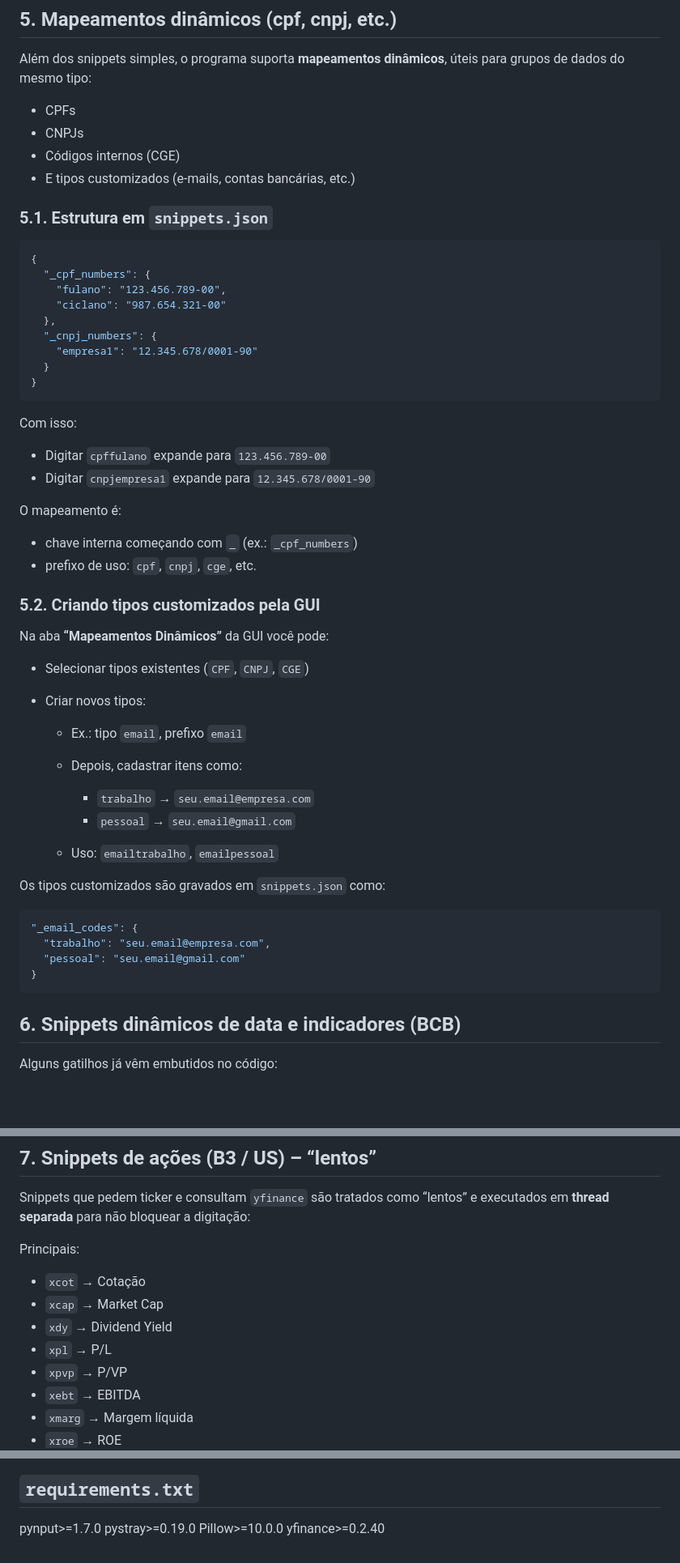
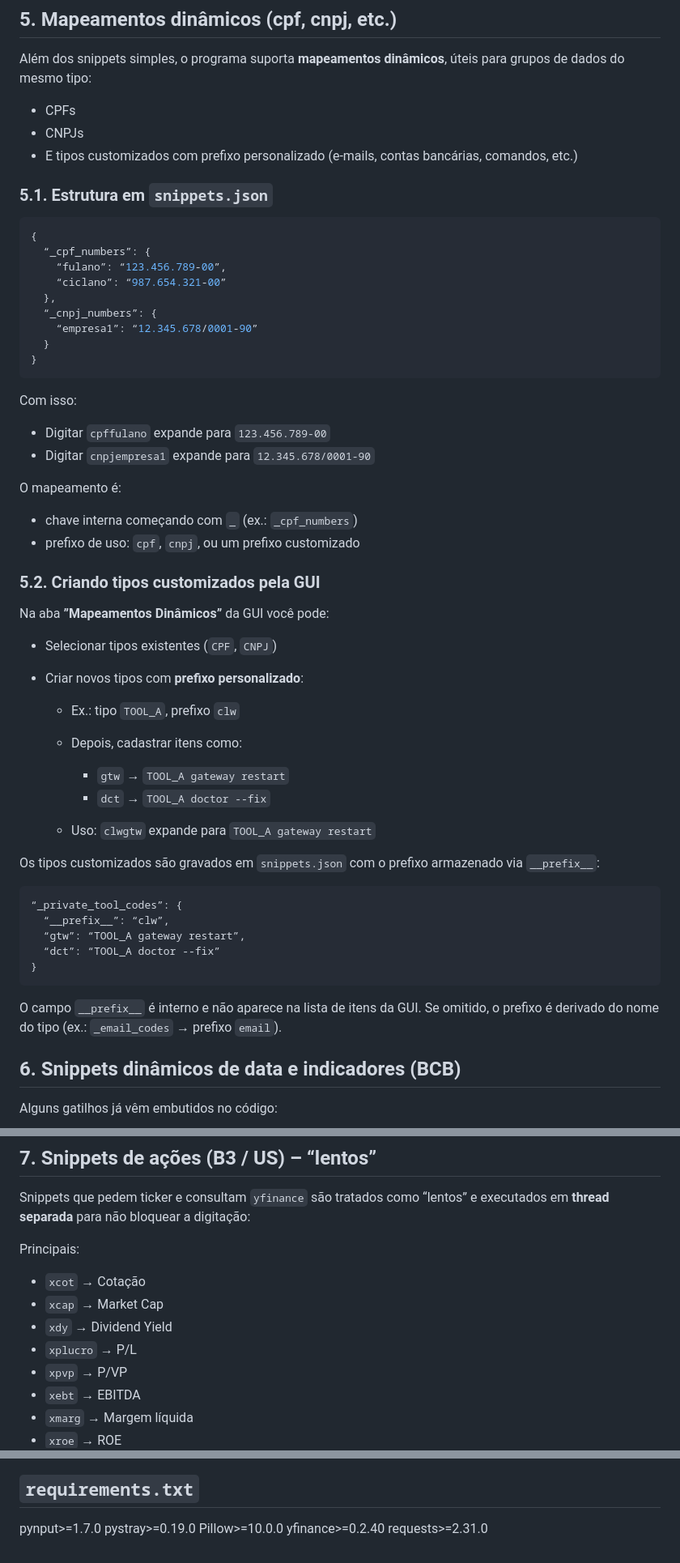
Before and after one commit to rteoo/sniptype, a Markdown page: README.md, 3 parts joined by grey strips. Shown at 81% size. Rendered like a GitHub page; blank space fills up the shorter version.

Commit message:
Update README to match v.02 changes

````diff
--- a/README.md
+++ b/README.md
@@ -117,19 +117,18 @@ Além dos snippets simples, o programa suporta **mapeamentos dinâmicos**, útei
 
 * CPFs
 * CNPJs
-* Códigos internos (CGE)
-* E tipos customizados (e-mails, contas bancárias, etc.)
+* E tipos customizados com prefixo personalizado (e-mails, contas bancárias, comandos, etc.)
 
 ### 5.1. Estrutura em `snippets.json`
 
 ```json
 {
-  "_cpf_numbers": {
-    "fulano": "123.456.789-00",
-    "ciclano": "987.654.321-00"
+  “_cpf_numbers”: {
+    “fulano”: “123.456.789-00”,
+    “ciclano”: “987.654.321-00”
   },
-  "_cnpj_numbers": {
-    "empresa1": "12.345.678/0001-90"
+  “_cnpj_numbers”: {
+    “empresa1”: “12.345.678/0001-90”
   }
 }
 ```
@@ -142,30 +141,33 @@ Com isso:
 O mapeamento é:
 
 * chave interna começando com `_` (ex.: `_cpf_numbers`)
-* prefixo de uso: `cpf`, `cnpj`, `cge`, etc.
+* prefixo de uso: `cpf`, `cnpj`, ou um prefixo customizado
 
 ### 5.2. Criando tipos customizados pela GUI
 
-Na aba **“Mapeamentos Dinâmicos”** da GUI você pode:
+Na aba **”Mapeamentos Dinâmicos”** da GUI você pode:
 
-* Selecionar tipos existentes (`CPF`, `CNPJ`, `CGE`)
-* Criar novos tipos:
+* Selecionar tipos existentes (`CPF`, `CNPJ`)
+* Criar novos tipos com **prefixo personalizado**:
 
-  * Ex.: tipo `email`, prefixo `email`
+  * Ex.: tipo `TOOL_A`, prefixo `clw`
   * Depois, cadastrar itens como:
 
-    * `trabalho` → `seu.email@empresa.com`
-    * `pessoal` → `seu.email@gmail.com`
-  * Uso: `emailtrabalho`, `emailpessoal`
+    * `gtw` → `TOOL_A gateway restart`
+    * `dct` → `TOOL_A doctor --fix`
+  * Uso: `clwgtw` expande para `TOOL_A gateway restart`
 
-Os tipos customizados são gravados em `snippets.json` como:
+Os tipos customizados são gravados em `snippets.json` com o prefixo armazenado via `__prefix__`:
 
 ```json
-"_email_codes": {
-  "trabalho": "seu.email@empresa.com",
-  "pessoal": "seu.email@gmail.com"
+“_private_tool_codes”: {
+  “__prefix__”: “clw”,
+  “gtw”: “TOOL_A gateway restart”,
+  “dct”: “TOOL_A doctor --fix”
 }
 ```
+
+O campo `__prefix__` é interno e não aparece na lista de itens da GUI. Se omitido, o prefixo é derivado do nome do tipo (ex.: `_email_codes` → prefixo `email`).
 
 ## 6. Snippets dinâmicos de data e indicadores (BCB)
 
@@ -201,7 +203,7 @@ Principais:
 * `xcot`      → Cotação
 * `xcap`      → Market Cap
 * `xdy`       → Dividend Yield
-* `xpl`       → P/L
+* `xplucro`   → P/L
 * `xpvp`      → P/VP
 * `xebt`      → EBITDA
 * `xmarg`     → Margem líquida
@@ -271,3 +273,4 @@ pynput>=1.7.0
 pystray>=0.19.0
 Pillow>=10.0.0
 yfinance>=0.2.40
+requests>=2.31.0
````
Also changed, not shown: other parts of README.md (+15 -15 lines).
